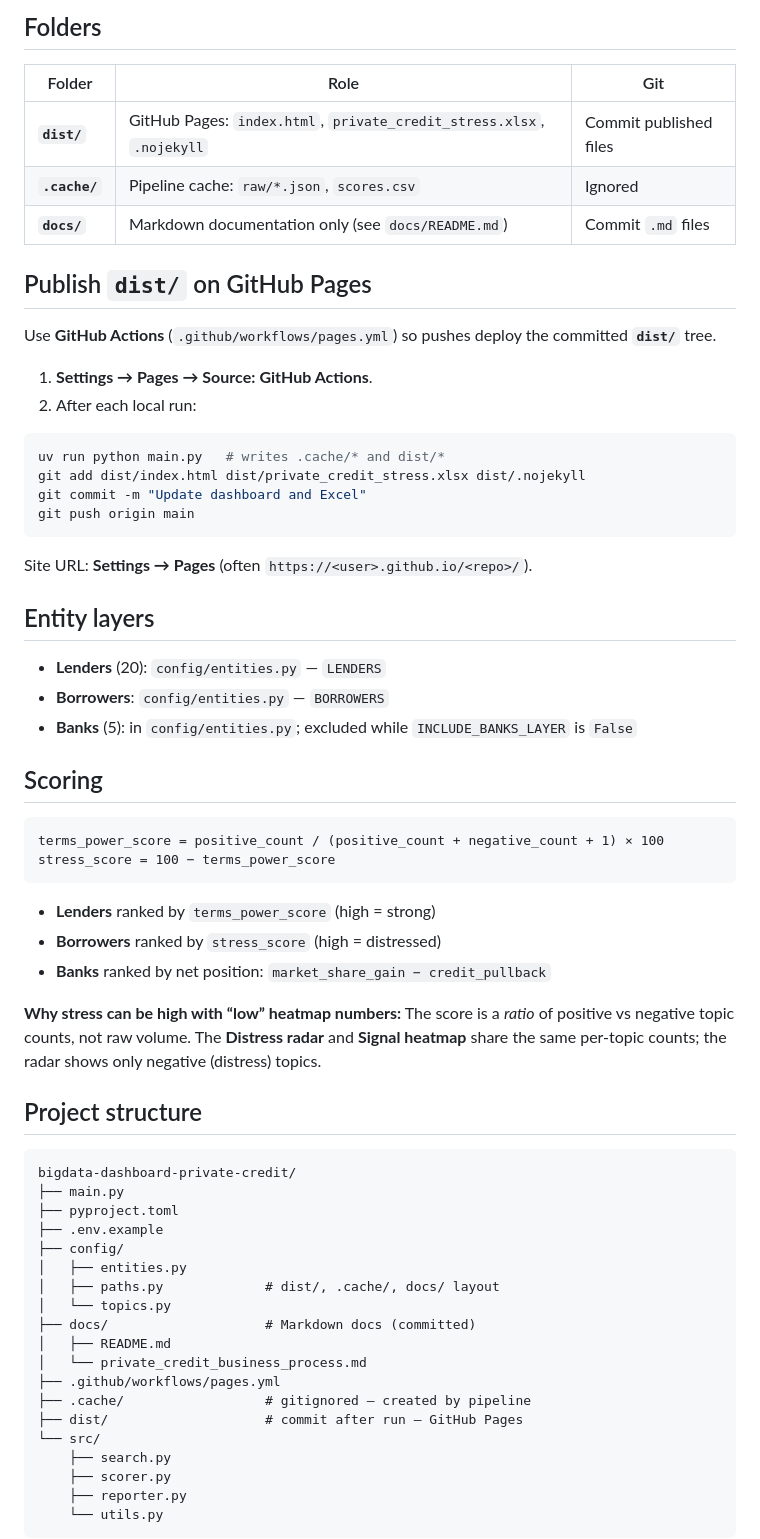
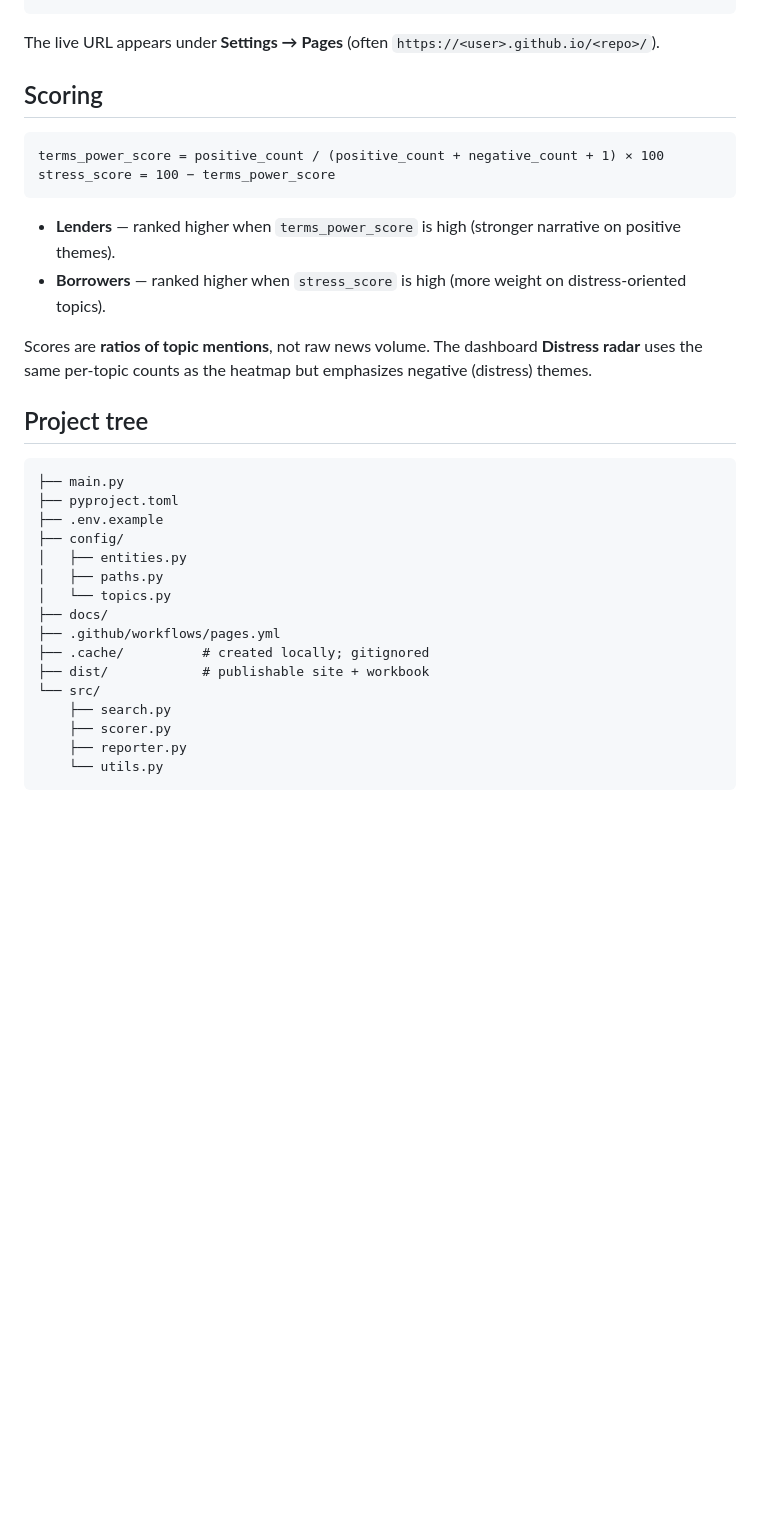
Before and after one commit to Bigdata-com/bigdata-dashboard-private-credit, a Markdown page: README.md, the part around one of its changes. Rendered like a GitHub page; blank space fills up the shorter version.

````diff
--- a/README.md
+++ b/README.md
@@ -65,32 +64,4 @@ Use `--clear-cache` when you change topics/entities, the search date range, or q
-## Folders
-
-| Folder | Role | Git |
-|--------|------|-----|
-| **`dist/`** | GitHub Pages: `index.html`, `private_credit_stress.xlsx`, `.nojekyll` | Commit published files |
-| **`.cache/`** | Pipeline cache: `raw/*.json`, `scores.csv` | Ignored |
-| **`docs/`** | Markdown documentation only (see `docs/README.md`) | Commit `.md` files |
-
-## Publish `dist/` on GitHub Pages
-
-Use **GitHub Actions** (`.github/workflows/pages.yml`) so pushes deploy the committed **`dist/`** tree.
-
-1. **Settings → Pages → Source:** **GitHub Actions**.
-2. After each local run:
-
-```bash
-uv run python main.py   # writes .cache/* and dist/*
-git add dist/index.html dist/private_credit_stress.xlsx dist/.nojekyll
-git commit -m "Update dashboard and Excel"
-git push origin main
-```
-
-Site URL: **Settings → Pages** (often `https://<user>.github.io/<repo>/`).
-
-## Entity layers
-
-- **Lenders** (20): `config/entities.py` — `LENDERS`
-- **Borrowers**: `config/entities.py` — `BORROWERS`
-- **Banks** (5): in `config/entities.py`; excluded while `INCLUDE_BANKS_LAYER` is `False`
+The live URL appears under **Settings → Pages** (often `https://<user>.github.io/<repo>/`).
 
 ## Scoring
 
@@ -99,29 +70,25 @@ terms_power_score = positive_count / (positive_count + negative_count + 1) × 10
 stress_score = 100 − terms_power_score
 ```
 
-- **Lenders** ranked by `terms_power_score` (high = strong)
-- **Borrowers** ranked by `stress_score` (high = distressed)
-- **Banks** ranked by net position: `market_share_gain − credit_pullback`
+- **Lenders** — ranked higher when `terms_power_score` is high (stronger narrative on positive themes).
+- **Borrowers** — ranked higher when `stress_score` is high (more weight on distress-oriented topics).
 
-**Why stress can be high with “low” heatmap numbers:** The score is a *ratio* of positive vs negative topic counts, not raw volume. The **Distress radar** and **Signal heatmap** share the same per-topic counts; the radar shows only negative (distress) topics.
+Scores are **ratios of topic mentions**, not raw news volume. The dashboard **Distress radar** uses the same per-topic counts as the heatmap but emphasizes negative (distress) themes.
 
-## Project structure
+## Project tree
 
 ```
-bigdata-dashboard-private-credit/
 ├── main.py
 ├── pyproject.toml
 ├── .env.example
 ├── config/
 │   ├── entities.py
-│   ├── paths.py             # dist/, .cache/, docs/ layout
+│   ├── paths.py
 │   └── topics.py
-├── docs/                    # Markdown docs (committed)
-│   ├── README.md
-│   └── private_credit_business_process.md
+├── docs/
 ├── .github/workflows/pages.yml
-├── .cache/                  # gitignored — created by pipeline
-├── dist/                    # commit after run — GitHub Pages
+├── .cache/          # created locally; gitignored
+├── dist/            # publishable site + workbook
 └── src/
     ├── search.py
     ├── scorer.py
````
Also changed, not shown: other parts of README.md (+43 -56 lines), docs/README.md (deleted, +0 -14 lines).
